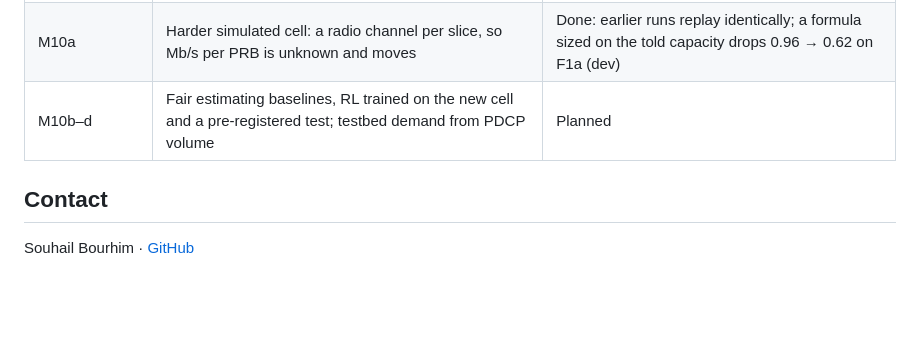
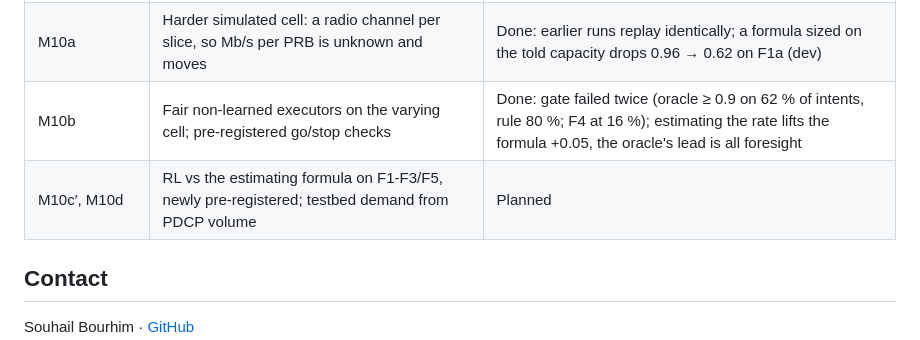
Before and after one commit to SouhailBourhim/Agentic_AI_For_RIC_in_O_RAN, a Markdown page: README.md, the part around the change. Rendered like a GitHub page; folded sections open; blank space fills up the shorter version.

```diff
--- a/README.md
+++ b/README.md
@@ -249,7 +249,8 @@ core, gNB, nrUE), **FlexRIC**, C xApps, **Docker**, on WSL2 with an RTX 5070 lap
 | M09f | Dangerous in-scope intents, scored once | Done: pass, 0 unsafe changes applied in 294 plays; 76/76 dangerous LLM proposals blocked |
 | M09i | Local (qwen3:8b) vs remote (Nemotron 3 Ultra) LLM | Done: same choices, remote parses as well; worse in the loop on free-tier rate limits |
 | M10a | Harder simulated cell: a radio channel per slice, so Mb/s per PRB is unknown and moves | Done: earlier runs replay identically; a formula sized on the told capacity drops 0.96 → 0.62 on F1a (dev) |
-| M10b–d | Fair estimating baselines, RL trained on the new cell and a pre-registered test; testbed demand from PDCP volume | Planned |
+| M10b | Fair non-learned executors on the varying cell; pre-registered go/stop checks | Done: gate failed twice (oracle ≥ 0.9 on 62 % of intents, rule 80 %; F4 at 16 %); estimating the rate lifts the formula +0.05, the oracle's lead is all foresight |
+| M10c′, M10d | RL vs the estimating formula on F1-F3/F5, newly pre-registered; testbed demand from PDCP volume | Planned |
 
 </details>
 
```
Also changed, not shown: docs/DECISIONS.md (+2 -0 lines), docs/PLAN.md (+3 -1 lines), docs/learn/M10b-fair-executors.md (added, +128 -0 lines), docs/learn/img/M10b-checks.png (added), docs/learn/img/M10b-executors.png (added), 4 other files.
